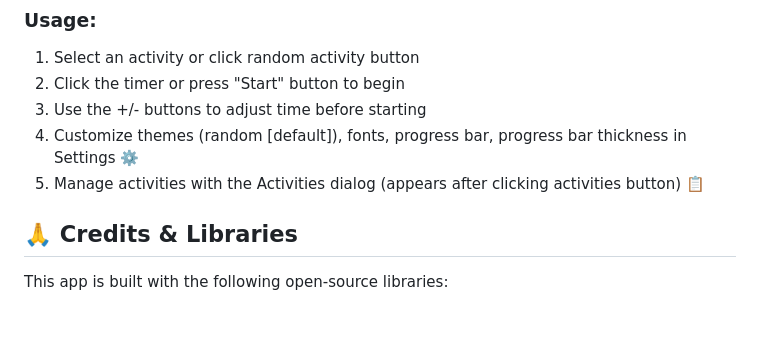
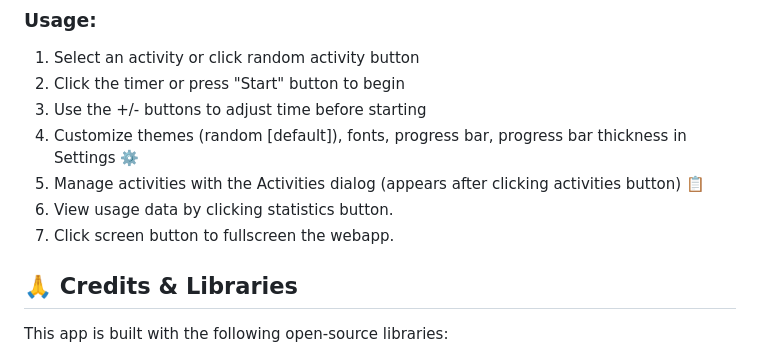
Before and after one commit to AlexTheGreat600/vpomodoro, a Markdown page: README.md, the part around the change. GitHub-like rendering; blank space fills up the shorter version.

Commit message:
readme: added few more items to usage list

```diff
--- a/README.md
+++ b/README.md
@@ -62,6 +62,8 @@ Simply clone repo and open `index.html` in your browser. No installation or depe
 3. Use the +/- buttons to adjust time before starting
 4. Customize themes (random [default]), fonts, progress bar, progress bar thickness in Settings ⚙️
 5. Manage activities with the Activities dialog (appears after clicking activities button) 📋
+6. View usage data by clicking statistics button.
+7. Click screen button to fullscreen the webapp.
 
 
 ## 🙏 Credits & Libraries
```
